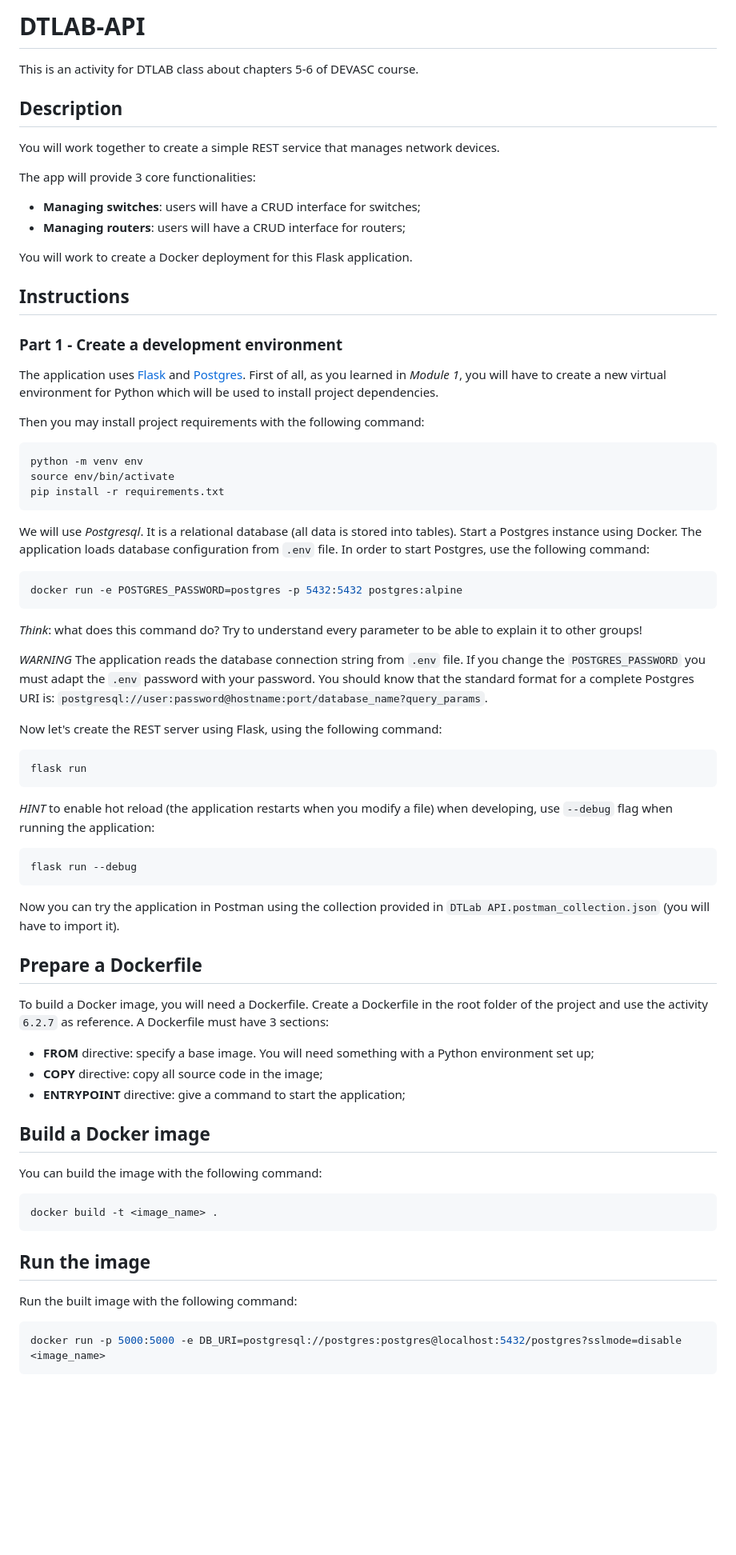
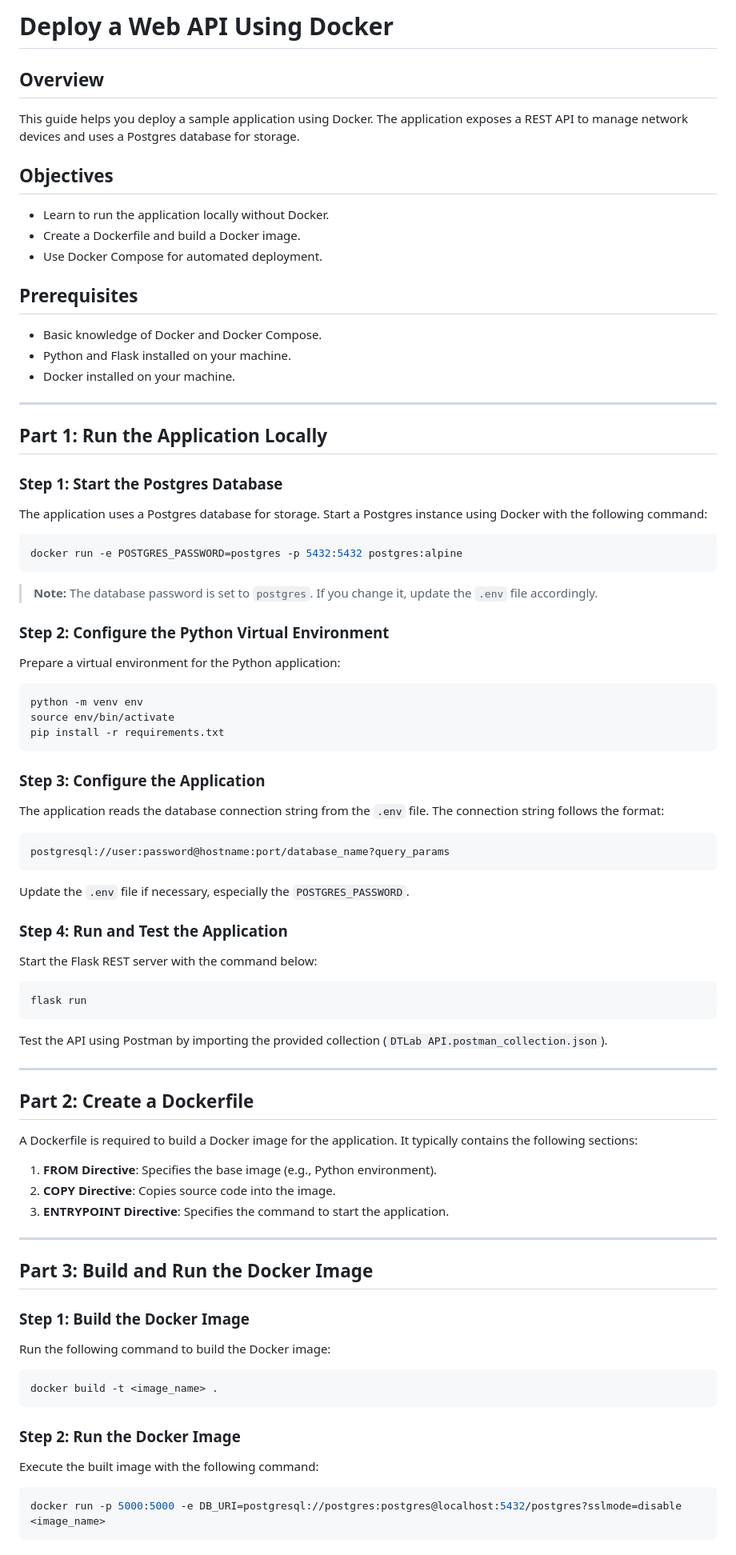
Before and after one commit to alarmfox/dtlab, a Markdown page: dtlab-api-solution/README.md, the part around one of its changes. Shown at 80% size. Drawn GitHub-style; blank space fills up the shorter version.

````diff
--- a/dtlab-api-solution/README.md
+++ b/dtlab-api-solution/README.md
@@ -1,24 +1,36 @@
-# DTLAB-API
-This is an activity for DTLAB class about chapters 5-6 of DEVASC course.
+# Deploy a Web API Using Docker
 
-## Description
+## Overview
 
-You will work together to create a simple REST service that manages network devices.
+This guide helps you deploy a sample application using Docker. The application exposes a REST API to manage network devices and uses a Postgres database for storage.
 
-The app will provide 3 core functionalities:
-* **Managing switches**: users will have a CRUD interface for switches;
-* **Managing routers**: users will have a CRUD interface for routers;
+## Objectives
 
-You will work to create a Docker deployment for this Flask application.
+- Learn to run the application locally without Docker.
+- Create a Dockerfile and build a Docker image.
+- Use Docker Compose for automated deployment.
 
-## Instructions
+## Prerequisites
 
-### Part 1 - Create a development environment
+- Basic knowledge of Docker and Docker Compose.
+- Python and Flask installed on your machine.
+- Docker installed on your machine.
 
-The application uses [Flask](https://flask.palletsprojects.com/en/2.1.x/) and [Postgres](https://www.postgresql.org/docs/).
-First of all, as you learned in *Module 1*, you will have to create a new virtual environment for Python which will be used to install project dependencies.
+---
 
-Then you may install project requirements with the following command:
+## Part 1: Run the Application Locally
+
+### Step 1: Start the Postgres Database
+The application uses a Postgres database for storage. Start a Postgres instance using Docker with the following command:
+
+```sh
+docker run -e POSTGRES_PASSWORD=postgres -p 5432:5432 postgres:alpine
+```
+
+> **Note:** The database password is set to `postgres`. If you change it, update the `.env` file accordingly.
+
+### Step 2: Configure the Python Virtual Environment
+Prepare a virtual environment for the Python application:
 
 ```sh
 python -m venv env
@@ -26,50 +38,47 @@ source env/bin/activate
 pip install -r requirements.txt
 ```
 
-We will use *Postgresql*. It is a relational database (all data is stored into tables).
-Start a Postgres instance using Docker. The application loads database configuration from `.env` file. In order to start Postgres, use the following command:
+### Step 3: Configure the Application
+The application reads the database connection string from the `.env` file. The connection string follows the format:
 
-```sh
-docker run -e POSTGRES_PASSWORD=postgres -p 5432:5432 postgres:alpine
+```plaintext
+postgresql://user:password@hostname:port/database_name?query_params
 ```
 
-*Think*: what does this command do? Try to understand every parameter to be able to explain it to other groups!
+Update the `.env` file if necessary, especially the `POSTGRES_PASSWORD`.
 
-*WARNING* The application reads the database connection string from `.env` file. If you change the `POSTGRES_PASSWORD` you must adapt the `.env` password with your password. You should know
-that the standard format for a complete Postgres URI is: `postgresql://user:password@hostname:port/database_name?query_params`.
-
-Now let's create the REST server using Flask, using the following command:
+### Step 4: Run and Test the Application
+Start the Flask REST server with the command below:
 
 ```sh
 flask run
 ```
 
-*HINT* to enable hot reload (the application restarts when you modify a file) when developing, use `--debug` flag when running the application:
+Test the API using Postman by importing the provided collection (`DTLab API.postman_collection.json`).
 
-```sh
-flask run --debug
-```
+---
 
-Now you can try the application in Postman using the collection provided in `DTLab API.postman_collection.json` (you will have to import it).
+## Part 2: Create a Dockerfile
 
-## Prepare a Dockerfile
+A Dockerfile is required to build a Docker image for the application. It typically contains the following sections:
 
-To build a Docker image, you will need a Dockerfile. Create a Dockerfile in the root folder of the project and use the activity `6.2.7` as reference.
-A Dockerfile must have 3 sections:
-* **FROM** directive: specify a base image. You will need something with a Python environment set up;
-* **COPY** directive: copy all source code in the image;
-* **ENTRYPOINT** directive: give a command to start the application;
+1. **FROM Directive**: Specifies the base image (e.g., Python environment).
+2. **COPY Directive**: Copies source code into the image.
+3. **ENTRYPOINT Directive**: Specifies the command to start the application.
 
-## Build a Docker image
-You can build the image with the following command:
+---
+
+## Part 3: Build and Run the Docker Image
+
+### Step 1: Build the Docker Image
+Run the following command to build the Docker image:
 
 ```sh
 docker build -t <image_name> .
 ```
 
-## Run the image
-
-Run the built image with the following command:
+### Step 2: Run the Docker Image
+Execute the built image with the following command:
 
 ```sh
 docker run -p 5000:5000 -e DB_URI=postgresql://postgres:postgres@localhost:5432/postgres?sslmode=disable <image_name>
````
Also changed, not shown: other parts of dtlab-api-solution/README.md (+33 -7 lines).
